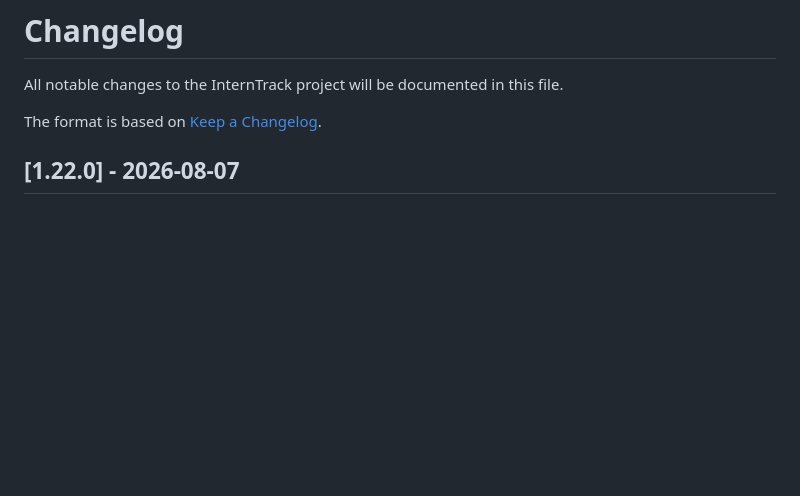
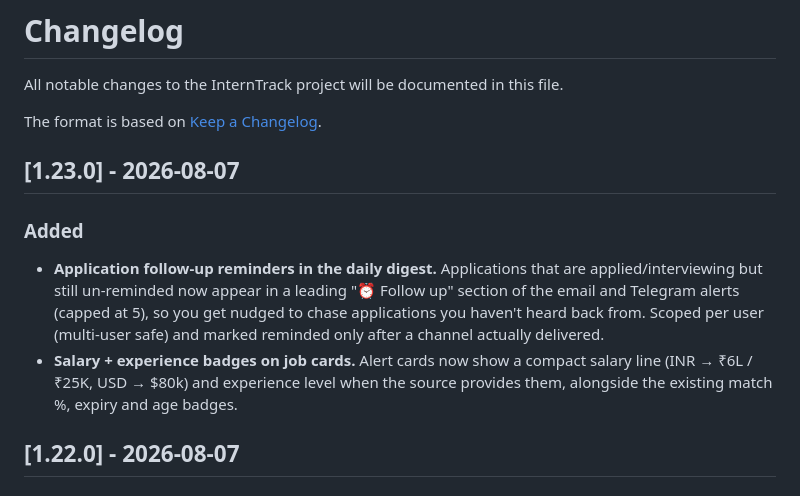
Before and after one commit to partha442004/CyberGuide, a Markdown page: CHANGELOG.md, the part around the change. GitHub-like rendering; blank space fills up the shorter version.

Commit message:
chore: CHANGELOG 1.23.0 - follow-up reminders + salary badges

```diff
--- a/CHANGELOG.md
+++ b/CHANGELOG.md
@@ -3,6 +3,21 @@
 All notable changes to the InternTrack project will be documented in this file.
 
 The format is based on [Keep a Changelog](https://keepachangelog.com/en/1.0.0/).
+
+## [1.23.0] - 2026-08-07
+
+### Added
+
+- **Application follow-up reminders in the daily digest.** Applications that
+  are applied/interviewing but still un-reminded now appear in a leading
+  "⏰ Follow up" section of the email and Telegram alerts (capped at 5),
+  so you get nudged to chase applications you haven't heard back from.
+  Scoped per user (multi-user safe) and marked reminded only after a
+  channel actually delivered.
+- **Salary + experience badges on job cards.** Alert cards now show a
+  compact salary line (INR → ₹6L / ₹25K, USD → $80k) and experience level
+  when the source provides them, alongside the existing match %, expiry
+  and age badges.
 
 ## [1.22.0] - 2026-08-07
 
```
